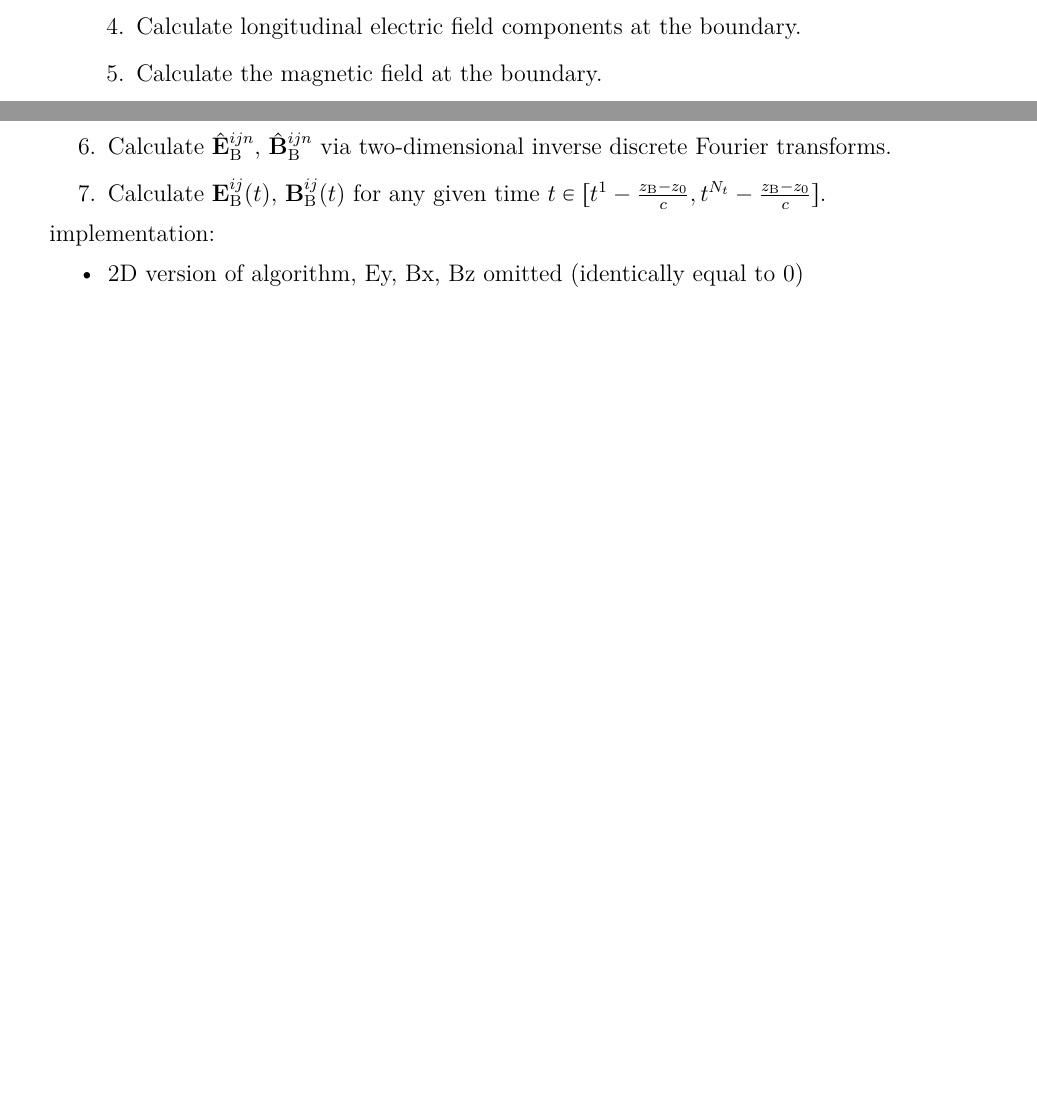
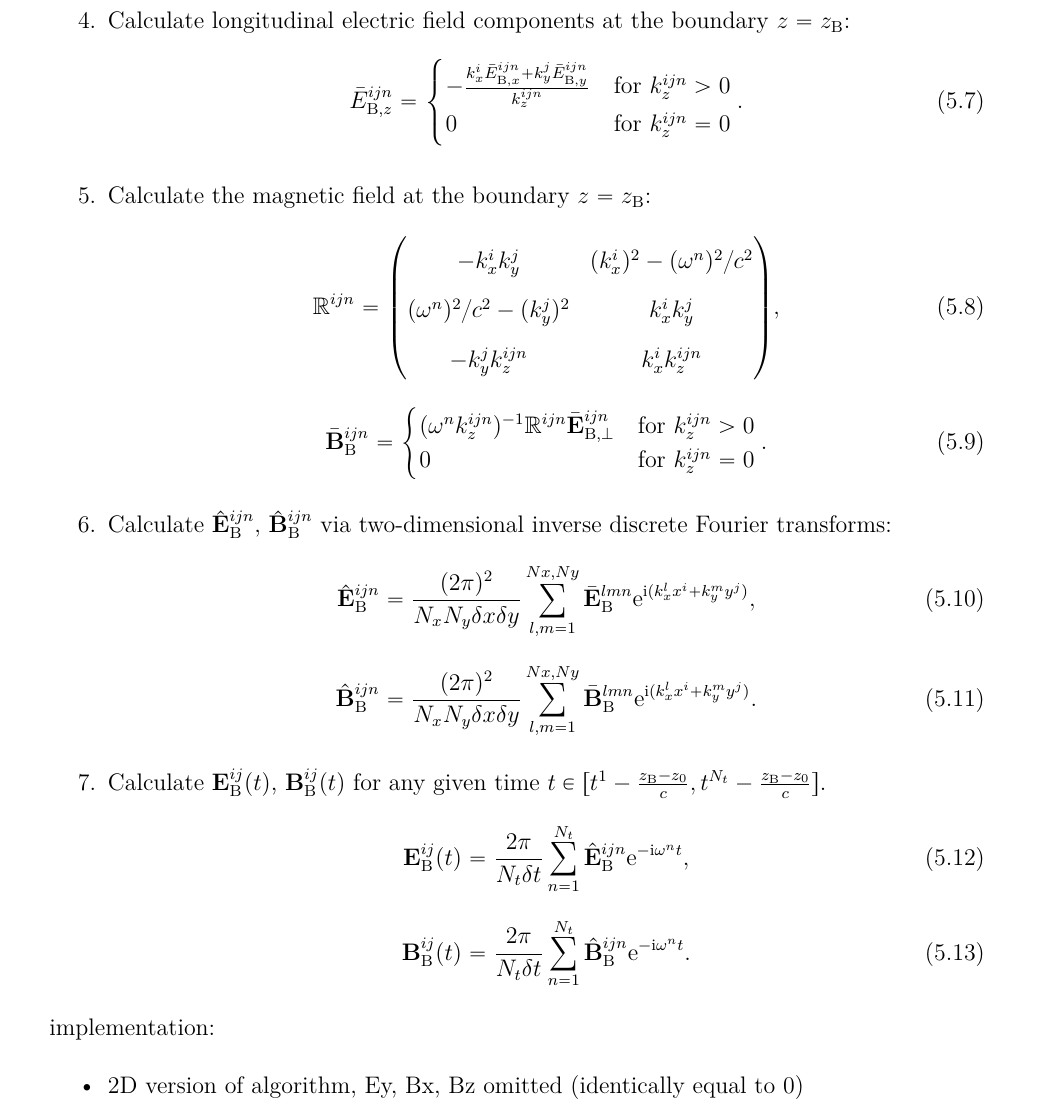
Before and after one commit to valenpe7/master_thesis, a LaTeX thesis (src/main.tex, which reads src/dat/5.0.tex): two parts of pages 40 and 41 of 59 before the commit and part of page 41 of 59 after it, the two joined at a grey line, cut so that both start at the same text, the shorter picture padded with empty space. Compiled offline with pdfLaTeX.

Commit message:
added next 4 formulas for algorithm

```diff
--- a/src/dat/5.0.tex
+++ b/src/dat/5.0.tex
@@ -27,8 +24,36 @@ algorithm:
 	\end{equation}
-	\item Calculate longitudinal electric field components at the boundary.
-	\item Calculate the magnetic field at the boundary.
-	\item Calculate $ \hat{\vec{E}}_{\mathrm{B}}^{ijn} $, $ \hat{\vec{B}}_{\mathrm{B}}^{ijn} $ via two-dimensional inverse discrete Fourier transforms.
+	\item Calculate longitudinal electric field components at the boundary $ z = z_\mathrm{B} $:
+	\begin{equation}
+	\bar{E}_{\mathrm{B}, z}^{ijn} = \begin{cases} -\frac{k_x^i \bar{E}_{\mathrm{B}, x}^{ijn} + k_y^j \bar{E}_{\mathrm{B}, y}^{ijn}}{k_z^{ijn}} & \text{for} \ k_z^{ijn} > 0 \\ 0 & \text{for} \ k_z^{ijn} = 0 \end{cases}.
+	\end{equation}
+	\item Calculate the magnetic field at the boundary $ z = z_\mathrm{B} $:
+	\begingroup
+	\renewcommand*{\arraystretch}{1.7}
+	\begin{equation}
+	\mathbb{R}^{ijn} =  \begin{pmatrix}
+	-k_x^i k_y^j & (k_x^i)^2 - (\omega^n)^2/c^2 \\
+	(\omega^n)^2/c^2 - (k_y^j)^2 & k_x^i k_y^j \\
+	-k_y^j k_z^{ijn} & k_x^i k_z^{ijn}
+	\end{pmatrix},
+	\end{equation}
+	\endgroup
+	\begin{equation}
+	\bar{\vec{B}}_{\mathrm{B}}^{ijn} = \begin{cases} (\omega^n k_z^{ijn})^{-1} \mathbb{R}^{ijn} \bar{\vec{E}}_{\mathrm{B}, \bot}^{ijn} & \text{for} \ k_z^{ijn} > 0 \\ 0 & \text{for} \ k_z^{ijn} = 0 \end{cases}.
+	\end{equation}
+	\item Calculate $ \hat{\vec{E}}_{\mathrm{B}}^{ijn} $, $ \hat{\vec{B}}_{\mathrm{B}}^{ijn} $ via two-dimensional inverse discrete Fourier transforms:
+	\begin{equation}
+	\hat{\vec{E}}_{\mathrm{B}}^{ijn} = \frac{(2 \pi)^2}{N_x N_y \delta x \delta y} \sum_{l, m = 1}^{Nx, Ny} \bar{\vec{E}}_{\mathrm{B}}^{lmn} \e^{\i(k_x^l x^i + k_y^m y^j)},
+	\end{equation}
+	\begin{equation}
+	\hat{\vec{B}}_{\mathrm{B}}^{ijn} = \frac{(2 \pi)^2}{N_x N_y \delta x \delta y}  \sum_{l, m = 1}^{Nx, Ny} \bar{\vec{B}}_{\mathrm{B}}^{lmn} \e^{\i(k_x^l x^i + k_y^m y^j)}.
+	\end{equation}
 	\item Calculate $ \vec{E}_{\mathrm{B}}^{ij}(t) $, $ \vec{B}_{\mathrm{B}}^{ij}(t) $ for any given time $ t \in [t^{1} - \frac{z_{\mathrm{B}} - z_{0}}{c}, t^{N_{t}}  - \frac{z_{\mathrm{B}} - z_{0}}{c}] $.
+	\begin{equation}
+	\vec{E}_{\mathrm{B}}^{ij} (t) = \frac{2 \pi}{N_t \delta t} \sum_{n = 1}^{N_t} \hat{\vec{E}}_{\mathrm{B}}^{ijn} \e^{-\i \omega^n t},
+	\end{equation}
+	\begin{equation}
+	\vec{B}_{\mathrm{B}}^{ij} (t) = \frac{2 \pi}{N_t \delta t} \sum_{n = 1}^{N_t} \hat{\vec{B}}_{\mathrm{B}}^{ijn} \e^{-\i \omega^n t}.
+	\end{equation}
 \end{enumerate}
 
 \noindent
```
Also changed, not shown: src/main.pdf, src/dat/5.0.tex (9 more changed lines).
